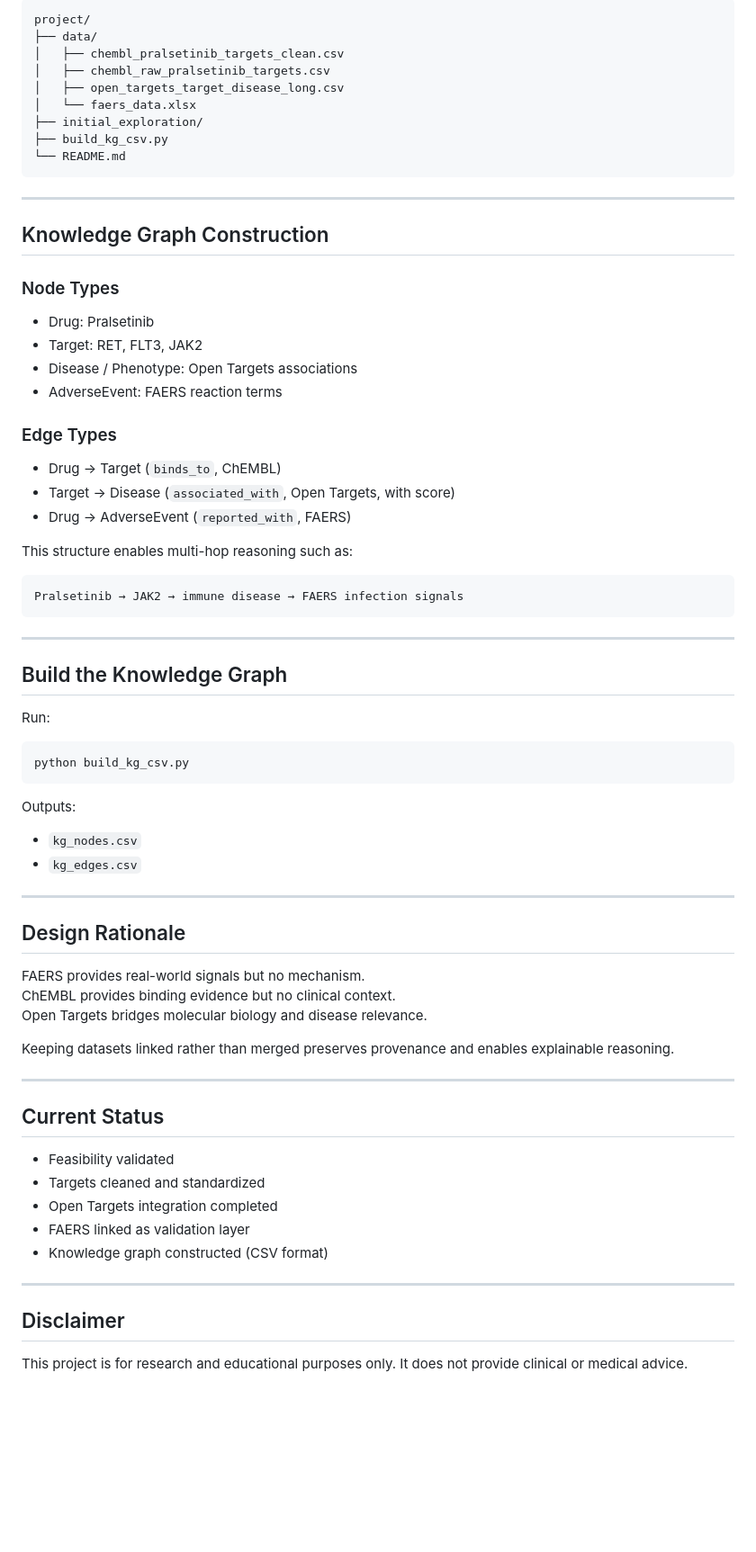
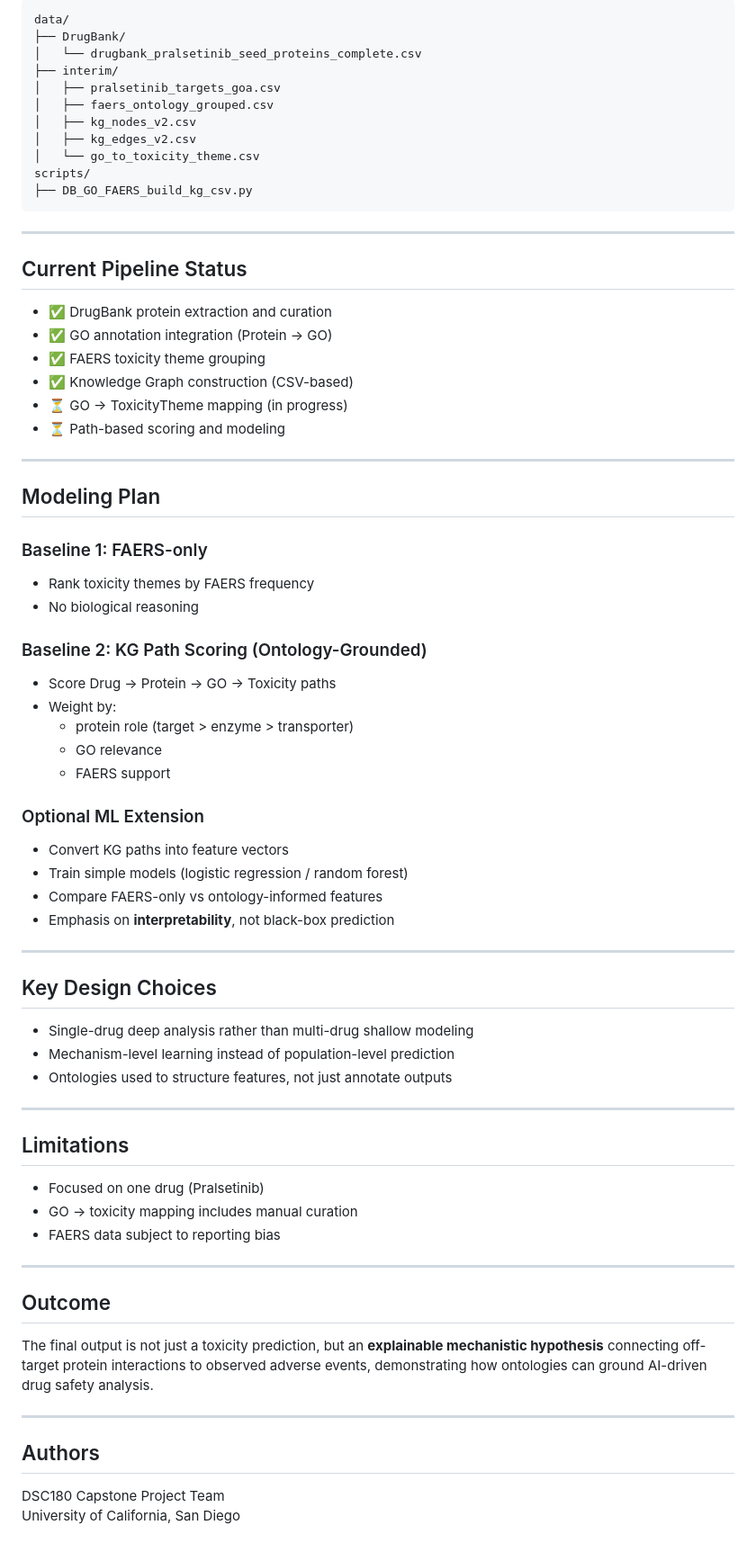
Before and after one commit to HailyV/neuro-symbolic-framework-pralsetinib, a Markdown page: README.md, the part around one of its changes. Shown at 90% size. Drawn GitHub-style; blank space fills up the shorter version.

Commit message:
new README

````diff
--- a/README.md
+++ b/README.md
@@ -52,69 +66,70 @@ File:
 
 ```
-project/
-├── data/
-│   ├── chembl_pralsetinib_targets_clean.csv
-│   ├── chembl_raw_pralsetinib_targets.csv
-│   ├── open_targets_target_disease_long.csv
-│   └── faers_data.xlsx
-├── initial_exploration/
-├── build_kg_csv.py
-└── README.md
+data/
+├── DrugBank/
+│   └── drugbank_pralsetinib_seed_proteins_complete.csv
+├── interim/
+│   ├── pralsetinib_targets_goa.csv
+│   ├── faers_ontology_grouped.csv
+│   ├── kg_nodes_v2.csv
+│   ├── kg_edges_v2.csv
+│   └── go_to_toxicity_theme.csv
+scripts/
+├── DB_GO_FAERS_build_kg_csv.py
 ```
 
 ---
 
-## Knowledge Graph Construction
-
-### Node Types
-- Drug: Pralsetinib
-- Target: RET, FLT3, JAK2
-- Disease / Phenotype: Open Targets associations
-- AdverseEvent: FAERS reaction terms
-
-### Edge Types
-- Drug → Target (`binds_to`, ChEMBL)
-- Target → Disease (`associated_with`, Open Targets, with score)
-- Drug → AdverseEvent (`reported_with`, FAERS)
-
-This structure enables multi-hop reasoning such as:
-```
-Pralsetinib → JAK2 → immune disease → FAERS infection signals
-```
+## Current Pipeline Status
+- ✅ DrugBank protein extraction and curation
+- ✅ GO annotation integration (Protein → GO)
+- ✅ FAERS toxicity theme grouping
+- ✅ Knowledge Graph construction (CSV-based)
+- ⏳ GO → ToxicityTheme mapping (in progress)
+- ⏳ Path-based scoring and modeling
 
 ---
 
-## Build the Knowledge Graph
+## Modeling Plan
 
-Run:
-```bash
-python build_kg_csv.py
-```
+### Baseline 1: FAERS-only
+- Rank toxicity themes by FAERS frequency
+- No biological reasoning
 
-Outputs:
-- `kg_nodes.csv`
-- `kg_edges.csv`
+### Baseline 2: KG Path Scoring (Ontology-Grounded)
+- Score Drug → Protein → GO → Toxicity paths
+- Weight by:
+  - protein role (target > enzyme > transporter)
+  - GO relevance
+  - FAERS support
+
+### Optional ML Extension
+- Convert KG paths into feature vectors
+- Train simple models (logistic regression / random forest)
+- Compare FAERS-only vs ontology-informed features
+- Emphasis on **interpretability**, not black-box prediction
 
 ---
 
-## Design Rationale
-FAERS provides real-world signals but no mechanism.
-ChEMBL provides binding evidence but no clinical context.
-Open Targets bridges molecular biology and disease relevance.
-
-Keeping datasets linked rather than merged preserves provenance and enables explainable reasoning.
+## Key Design Choices
+- Single-drug deep analysis rather than multi-drug shallow modeling
+- Mechanism-level learning instead of population-level prediction
+- Ontologies used to structure features, not just annotate outputs
 
 ---
 
-## Current Status
-- Feasibility validated
-- Targets cleaned and standardized
-- Open Targets integration completed
-- FAERS linked as validation layer
-- Knowledge graph constructed (CSV format)
+## Limitations
+- Focused on one drug (Pralsetinib)
+- GO → toxicity mapping includes manual curation
+- FAERS data subject to reporting bias
 
 ---
 
-## Disclaimer
-This project is for research and educational purposes only.
-It does not provide clinical or medical advice.
+## Outcome
+The final output is not just a toxicity prediction, but an **explainable mechanistic hypothesis** connecting off-target protein interactions to observed adverse events, demonstrating how ontologies can ground AI-driven drug safety analysis.
+
+---
+
+## Authors
+DSC180 Capstone Project Team
+University of California, San Diego
````
Also changed, not shown: other parts of README.md (+48 -34 lines).
